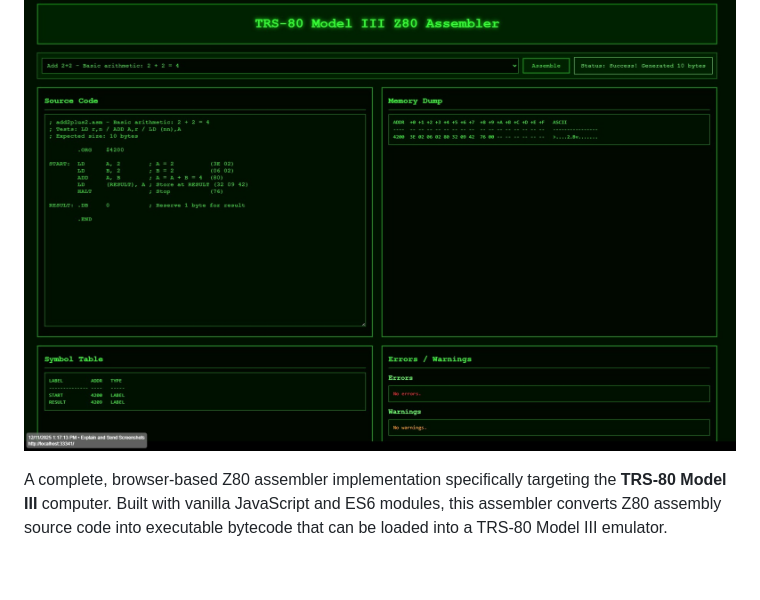
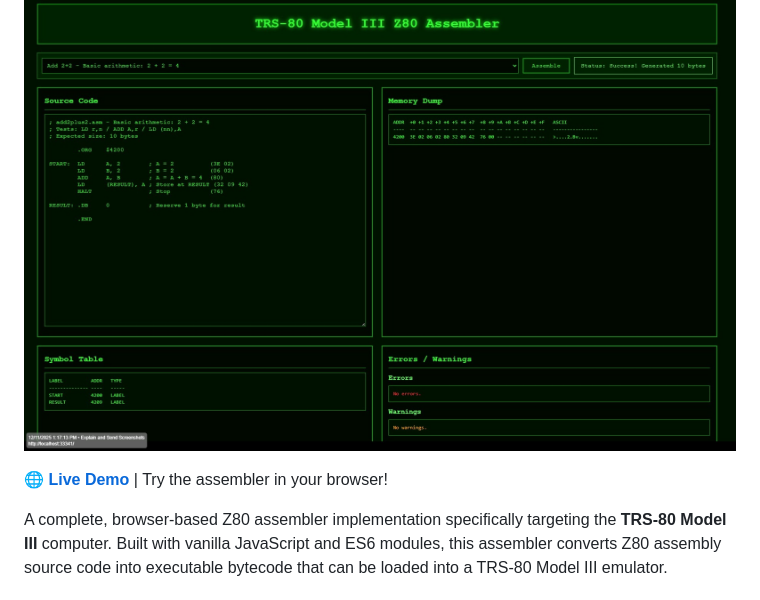
Before and after one commit to cschweda/z80-assembler, a Markdown page: README.md, the part around the change. Drawn GitHub-style; blank space fills up the shorter version.

Commit message:
chore: README demo link

```diff
--- a/README.md
+++ b/README.md
@@ -1,6 +1,8 @@
 # TRS-80 Model III Z80 Assembler
 
 ![Screenshot of the Z80 Assembler showing source code, memory dump, and symbol table](docs/images/screenshot.jpg)
+
+**[🌐 Live Demo](https://trs80.netlify.app/)** | Try the assembler in your browser!
 
 A complete, browser-based Z80 assembler implementation specifically targeting the **TRS-80 Model III** computer. Built with vanilla JavaScript and ES6 modules, this assembler converts Z80 assembly source code into executable bytecode that can be loaded into a TRS-80 Model III emulator.
 
```
